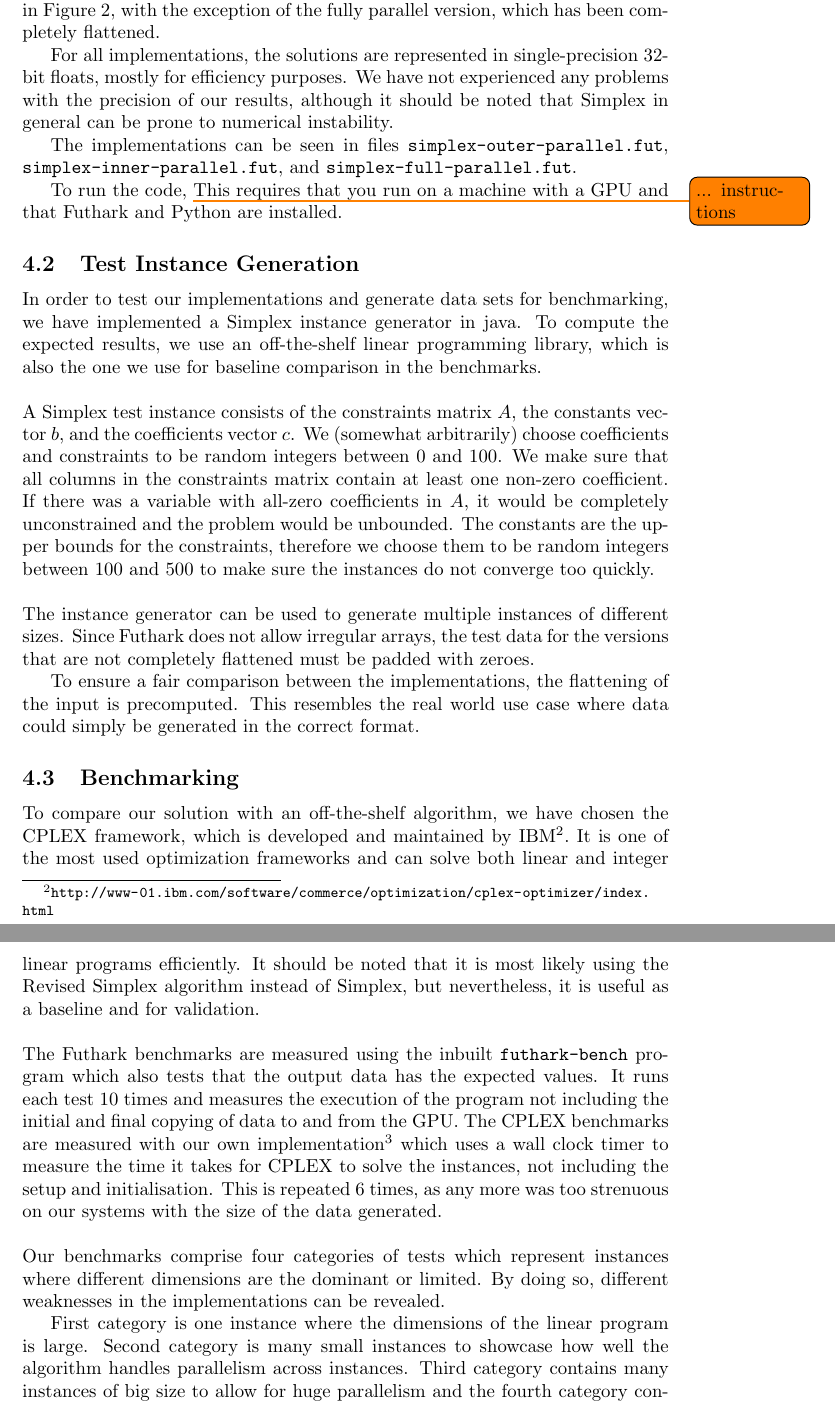
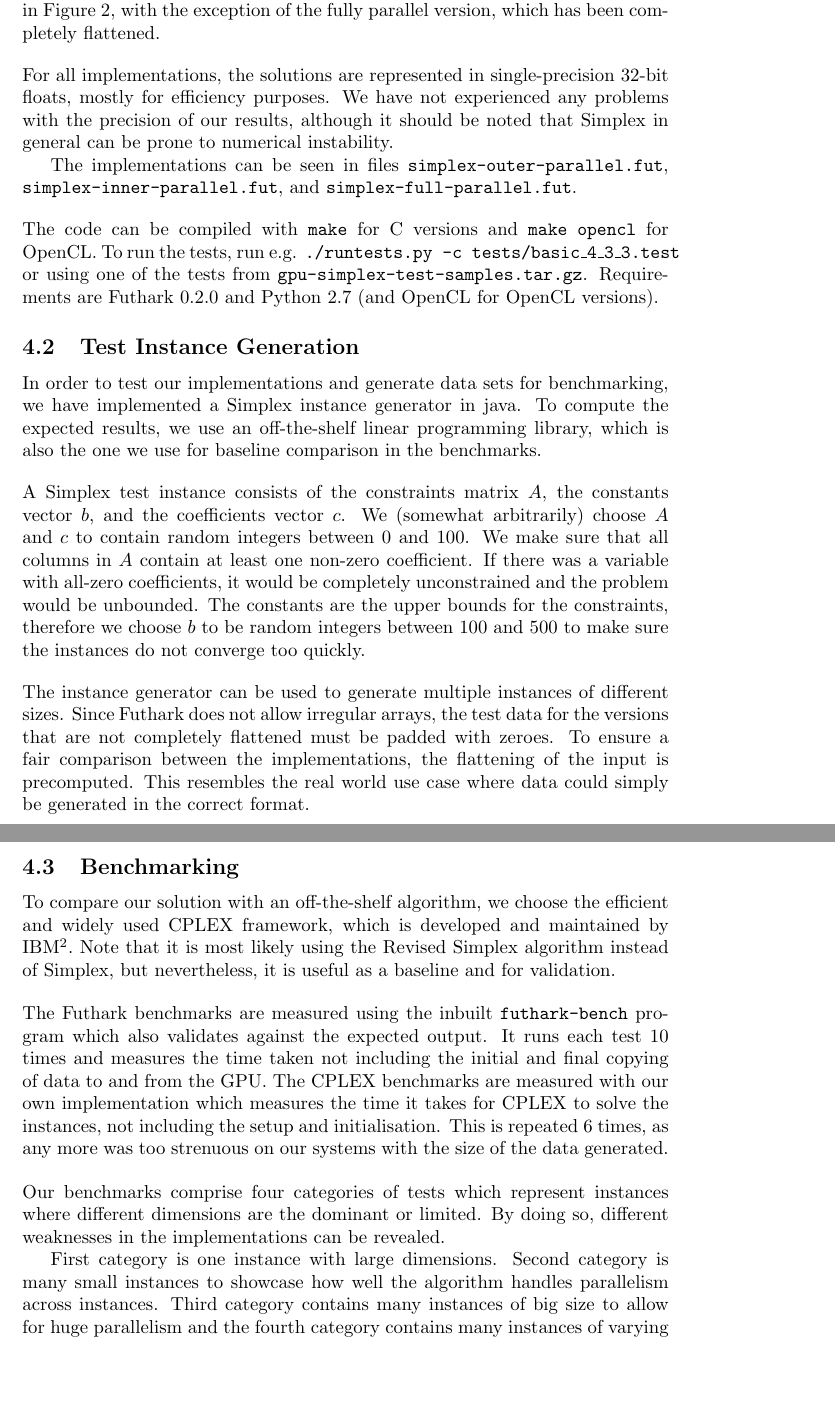
Before and after one commit to anders-wind/GPU-Simplex, a LaTeX document (Doc/report.tex, which reads Doc/implementation.tex): two parts of pages 9 and 10 of 15, joined at a grey line, cut so that both start at the same text, the shorter picture padded with empty space. Compiled offline with pdfLaTeX.

Commit message:
add stuff about how to run the code + shorten other stuff so it could stay on one page

```diff
--- a/Doc/implementation.tex
+++ b/Doc/implementation.tex
@@ -6,30 +7,31 @@ This section contains a description of our implementation of parallel Multi-Simp
 \subsection{Futhark Implementations}
 We have implemented the three parallel versions of Multi-Simplex in the functional programming language Futhark, which generates code optimised for parallel execution on the GPU. The implementations roughly follow the pseudocode in Figure \ref{code:multi-simplex}, with the exception of the fully parallel version, which has been completely flattened.
 
+\newpar
 For all implementations, the solutions are represented in single-precision 32-bit floats, mostly for efficiency purposes. We have not experienced any problems with the precision of our results, although it should be noted that Simplex in general can be prone to numerical instability.
 
 The implementations can be seen in files \texttt{simplex-outer-parallel.fut}, \texttt{simplex-inner-parallel.fut}, and \texttt{simplex-full-parallel.fut}.
 
-To run the code, \todo{... instructions} This requires that you run on a machine with a GPU and that Futhark and Python are installed.
+\newpar
+The code can be compiled with  \texttt{make} for C versions and  \texttt{make opencl} for OpenCL. To run the tests, run e.g. \texttt{./runtests.py -c tests/basic\_4\_3\_3.test} or using one of the tests from \texttt{gpu-simplex-test-samples.tar.gz}. Requirements are Futhark 0.2.0 and Python 2.7 (and OpenCL for OpenCL versions).
 
 \subsection{Test Instance Generation}
 In order to test our implementations and generate data sets for benchmarking, we have implemented a Simplex instance generator in java. To compute the expected results, we use an off-the-shelf linear programming library, which is also the one we use for baseline comparison in the benchmarks.
 
-\newpar A Simplex test instance consists of the constraints matrix $A$, the constants vector $b$, and the coefficients vector $c$.
-We (somewhat arbitrarily) choose coefficients and constraints to be random integers between 0 and 100. We make sure that all columns in the constraints matrix contain at least one non-zero coefficient. If there was a variable with all-zero coefficients in $A$, it would be completely unconstrained and the problem would be unbounded. The constants are the upper bounds for the constraints, therefore we choose them to be random integers between 100 and 500 to make sure the instances do not converge too quickly.
+\newpar
+A Simplex test instance consists of the constraints matrix $A$, the constants vector $b$, and the coefficients vector $c$. We (somewhat arbitrarily) choose $A$ and $c$ to contain random integers between 0 and 100. We make sure that all columns in $A$ contain at least one non-zero coefficient. If there was a variable with all-zero coefficients, it would be completely unconstrained and the problem would be unbounded. The constants are the upper bounds for the constraints, therefore we choose $b$ to be random integers between 100 and 500 to make sure the instances do not converge too quickly.
 
-\newpar The instance generator can be used to generate multiple instances of different sizes. Since Futhark does not allow irregular arrays, the test data for the versions that are not completely flattened must be padded with zeroes.
-
-To ensure a fair comparison between the implementations, the flattening of the input is precomputed. This resembles the real world use case where data could simply be generated in the correct format.
+\newpar
+The instance generator can be used to generate multiple instances of different sizes. Since Futhark does not allow irregular arrays, the test data for the versions that are not completely flattened must be padded with zeroes. To ensure a fair comparison between the implementations, the flattening of the input is precomputed. This resembles the real world use case where data could simply be generated in the correct format.
 
 \subsection{Benchmarking}
-To compare our solution with an off-the-shelf algorithm, we have chosen the CPLEX framework, which is developed and maintained by IBM\footnote{\url{http://www-01.ibm.com/software/commerce/optimization/cplex-optimizer/index.html}}. It is one of the most used optimization frameworks and can solve both linear and integer linear programs efficiently. It should be noted that it is most likely using the Revised Simplex algorithm instead of Simplex, but nevertheless, it is useful as a baseline and for validation.
+To compare our solution with an off-the-shelf algorithm, we choose the efficient and widely used CPLEX framework, which is developed and maintained by IBM\footnote{\url{http://www-01.ibm.com/software/commerce/optimization/cplex-optimizer/index.html}}. Note that it is most likely using the Revised Simplex algorithm instead of Simplex, but nevertheless, it is useful as a baseline and for validation.
 
-\newpar The Futhark benchmarks are measured using the inbuilt \texttt{futhark-bench} program which also tests that the output data has the expected values. It runs each test 10 times and measures the execution of the program not including the initial and final copying of data to and from the GPU. The CPLEX benchmarks are measured with our own implementation\footnote{We later discovered that it has its own timing functionality.} which uses a wall clock timer to measure the time it takes for CPLEX to solve the instances, not including the setup and initialisation. This is repeated 6 times, as any more was too strenuous on our systems with the size of the data generated.
+\newpar The Futhark benchmarks are measured using the inbuilt \texttt{futhark-bench} program which also validates against the expected output. It runs each test 10 times and measures the time taken not including the initial and final copying of data to and from the GPU. The CPLEX benchmarks are measured with our own implementation which measures the time it takes for CPLEX to solve the instances, not including the setup and initialisation. This is repeated 6 times, as any more was too strenuous on our systems with the size of the data generated.
 
 \newpar Our benchmarks comprise four categories of tests which represent instances where different dimensions are the dominant or limited. By doing so, different weaknesses in the implementations can be revealed.
 
-First category is one instance where the dimensions of the linear program is large. Second category is many small instances to showcase how well the algorithm handles parallelism across instances. Third category contains many instances of big size to allow for huge parallelism and the fourth category contains many instances of varying size to simulate potential real data which might not always be uniform.
+First category is one instance with large dimensions. Second category is many small instances to showcase how well the algorithm handles parallelism across instances. Third category contains many instances of big size to allow for huge parallelism and the fourth category contains many instances of varying size to simulate potential real data which might not always be uniform.
 
 \newpar We tested the GPU implementations on a CentOS 7 Server with an Intel E5-4660 V4 processor, 126 GB memory and with Nvidia GTX 780ti. Both the CPLEX framework and the sequentiel
 implementation were tested on a Ubuntu 14.04 machine with 8 GB memory and an Intel i5-4200U, due to the fact that we did not have permission to install CPLEX on the server.
```
Also changed, not shown: Doc/implementation.tex (1 more changed lines).
